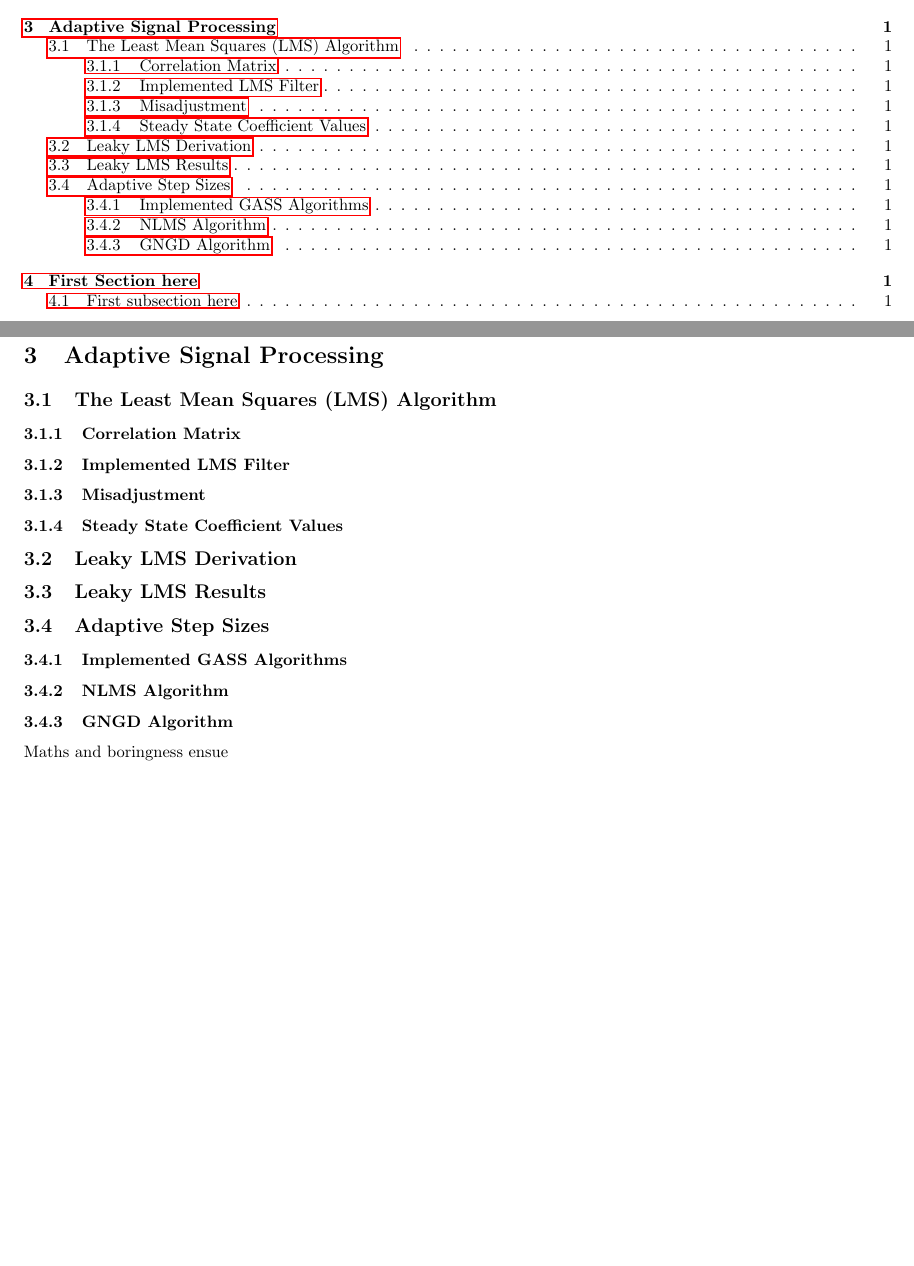
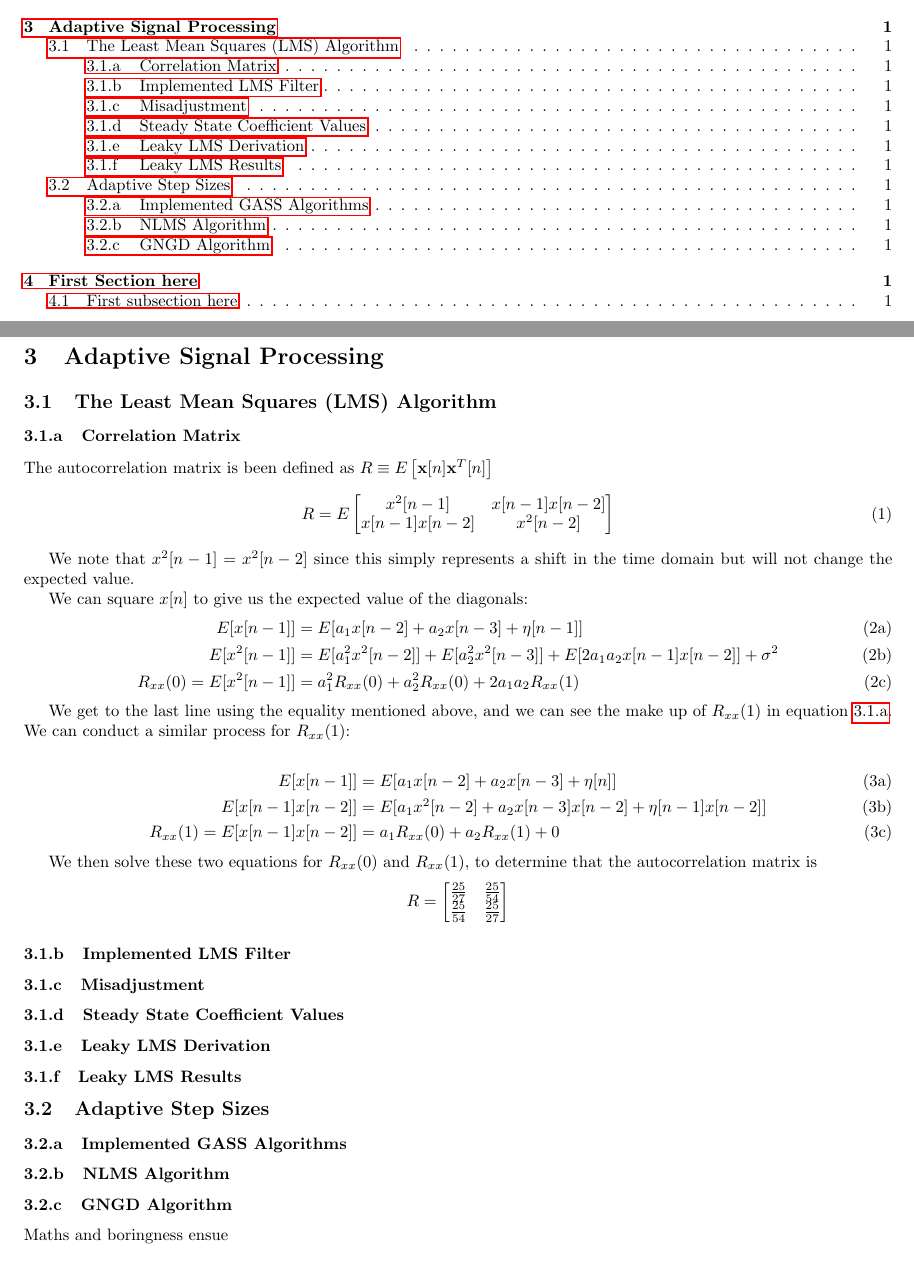
Before and after one commit to txsl/ee4-seasp, a LaTeX document (report/main.tex, which reads report/_myincludes.sty, report/part_3.tex): two parts of pages 2 and 3 of 3, joined at a grey line, cut so that both start at the same text, the shorter picture padded with empty space. Compiled offline with pdfLaTeX.

Commit message:
Part 3 progress

```diff
--- a/report/_myincludes.sty
+++ b/report/_myincludes.sty
@@ -69,6 +69,7 @@
 \usepackage{titlesec}
 
 \setcounter{secnumdepth}{4}
+\renewcommand{\thesubsubsection}{\thesubsection.\alph{subsubsection}}
 
 \titleformat{\paragraph}
 {\normalfont\normalsize\bfseries}{\theparagraph}{1em}{}
--- a/report/part_3.tex
+++ b/report/part_3.tex
@@ -6,6 +6,44 @@
 \subsection{The Least Mean Squares (LMS) Algorithm}
 
 \subsubsection{Correlation Matrix}
+The autocorrelation matrix is been defined as $ R \equiv E \begin{bmatrix} \mathbf{x}[n] \mathbf{x}^T[n] \end{bmatrix} $
+
+\begin{equation}
+R = E \begin{bmatrix}
+x^2[n-1] & x[n-1] x[n-2] \\
+x[n-1] x[n-2] & x^2[n-2]
+\end{bmatrix}
+\end{equation}
+\label{eq:3_1_a_R}
+
+We note that $x^2[n-1] = x^2[n-2] $ since this simply represents a shift in the time domain but will not change the expected value.
+
+We can square $x[n]$ to give us the expected value of the diagonals:
+\begin{subequations}
+\begin{align}
+E[x[n-1]] &= E[ a_1 x[n - 2] + a_2 x[n-3] + \eta[n-1] ] \\
+E[x^2[n-1]] &= E[ a_{1}^2 x^2[n - 2]] + E[ a_{2}^2 x^2[n-3]] + E[ 2 a_{1} a_{2} x[n-1] x[n-2]] +
+\sigma^2 \\
+R_{xx}(0) = E[x^2[n-1]] &= a_1^2 R_{xx}(0) + a_2^2 R_{xx}(0) + 2 a_{1} a_{2} R_{xx}(1)
+\end{align}
+\end{subequations}
+
+We get to the last line using the equality mentioned above, and we can see the make up of $R_{xx}(1)$ in equation \ref{eq:3_1_a_R}. We can conduct a similar process for $R_{xx}(1)$:
+
+\begin{subequations}
+\begin{align}
+E[x[n-1]] &= E[ a_1 x[n - 2] + a_2 x[n-3] + \eta[n] ] \\
+E[x[n-1]x[n-2]] &= E[ a_1 x^2[n - 2] + a_2 x[n-3]x[n-2] + \eta[n-1]x[n-2] ] \\
+R_{xx}(1) = E[x[n-1]x[n-2]] &= a_1 R_{xx}(0) + a_2 R_{xx}(1) + 0
+\end{align}
+\end{subequations}
+
+We then solve these two equations for $ R_{xx}(0) $ and $ R_{xx}(1) $, to determine that the autocorrelation matrix is
+$$ R = \begin{bmatrix}
+\frac{25}{27} & \frac{25}{54} \\
+ \frac{25}{54} & \frac{25}{27}
+\end{bmatrix}
+$$
 
 \subsubsection{Implemented LMS Filter}
 
@@ -13,9 +51,9 @@
 
 \subsubsection{Steady State Coefficient Values}
 
-\subsection{Leaky LMS Derivation}
+\subsubsection{Leaky LMS Derivation}
 
-\subsection{Leaky LMS Results}
+\subsubsection{Leaky LMS Results}
 
 
 \subsection{Adaptive Step Sizes}
```
Also changed, not shown: 2 other files.
